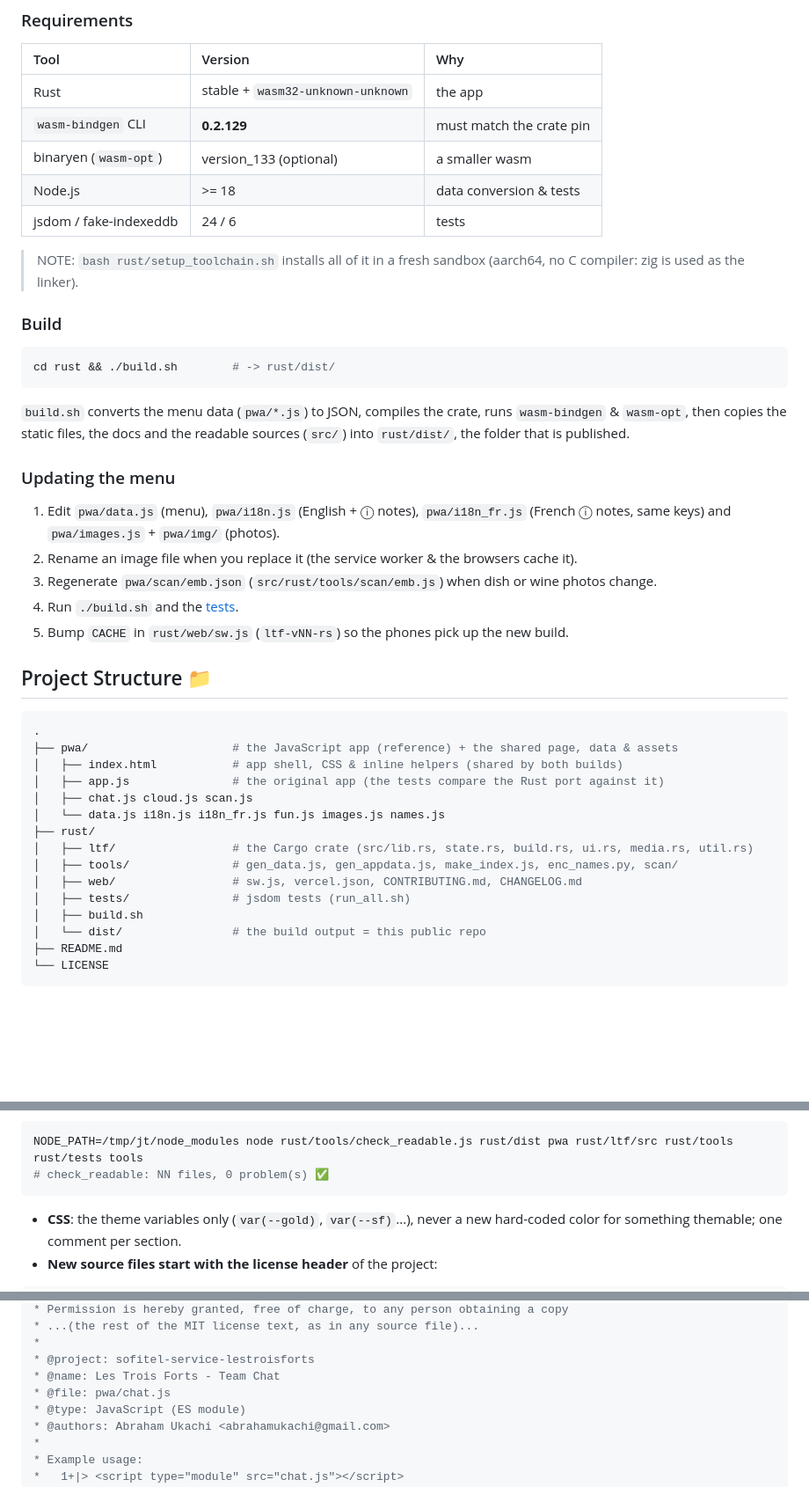
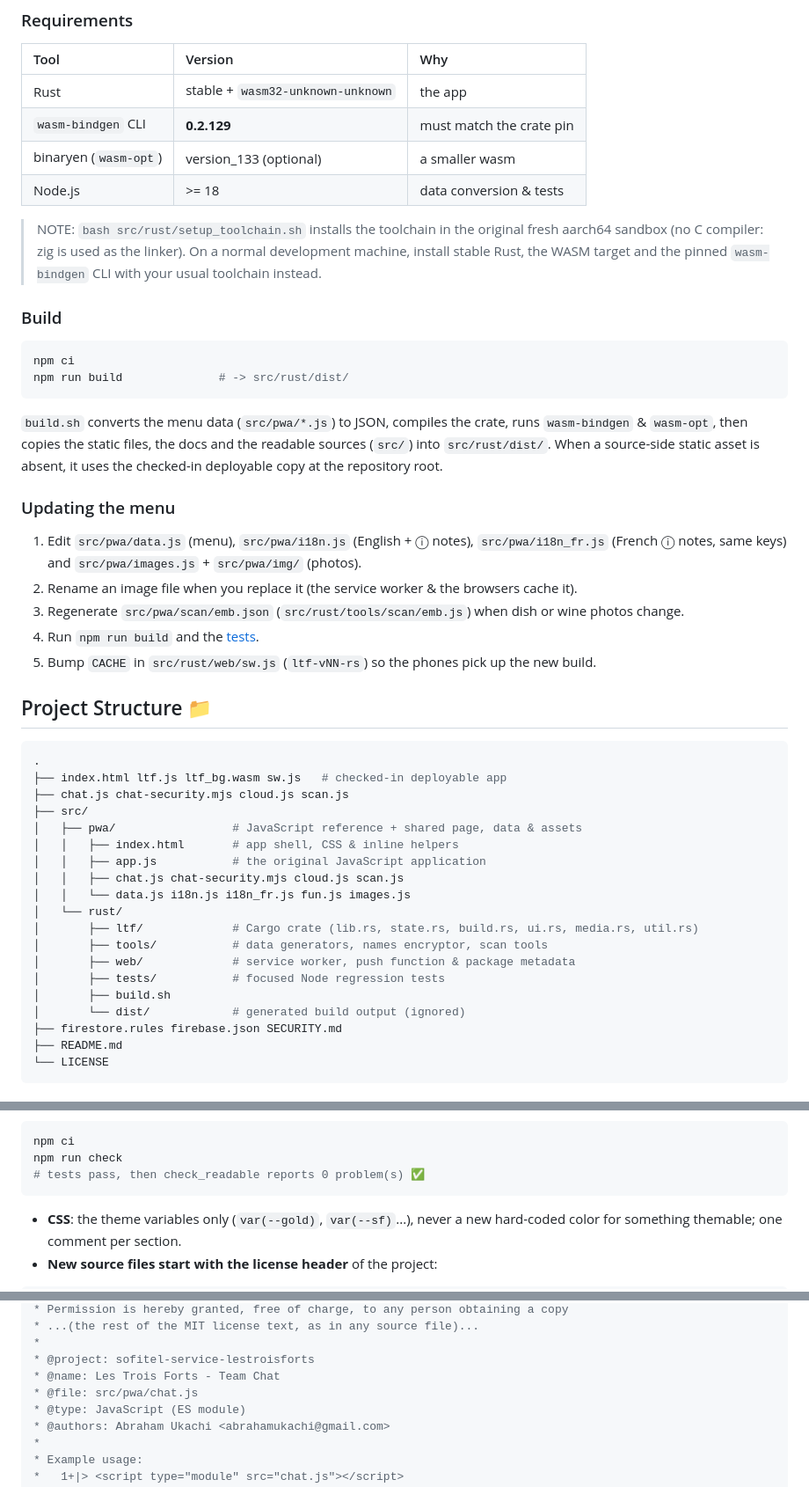
Before and after one commit to abraham-ukachi/sofitel-service-lestroisforts, a Markdown page: CONTRIBUTING.md, 3 parts joined by grey strips. Shown at 88% size. GitHub-like rendering; blank space fills up the shorter version.

````diff
--- a/CONTRIBUTING.md
+++ b/CONTRIBUTING.md
@@ -74,45 +74,49 @@ This app is used on a real restaurant floor, so:
 | `wasm-bindgen` CLI | **0.2.129** | must match the crate pin |
 | binaryen (`wasm-opt`) | version_133 (optional) | a smaller wasm |
 | Node.js | >= 18 | data conversion & tests |
-| jsdom / fake-indexeddb | 24 / 6 | tests |
 
-> NOTE: `bash rust/setup_toolchain.sh` installs all of it in a fresh sandbox (aarch64, no C compiler: zig is used as the linker).
+> NOTE: `bash src/rust/setup_toolchain.sh` installs the toolchain in the original fresh aarch64 sandbox (no C compiler: zig is used as the linker). On a normal development machine, install stable Rust, the WASM target and the pinned `wasm-bindgen` CLI with your usual toolchain instead.
 
 
 ### Build
 
 ```bash
-cd rust && ./build.sh        # -> rust/dist/
+npm ci
+npm run build              # -> src/rust/dist/
 ```
 
-`build.sh` converts the menu data (`pwa/*.js`) to JSON, compiles the crate, runs `wasm-bindgen` & `wasm-opt`, then copies the static files, the docs and the readable sources (`src/`) into `rust/dist/`, the folder that is published.
+`build.sh` converts the menu data (`src/pwa/*.js`) to JSON, compiles the crate, runs `wasm-bindgen` & `wasm-opt`, then copies the static files, the docs and the readable sources (`src/`) into `src/rust/dist/`. When a source-side static asset is absent, it uses the checked-in deployable copy at the repository root.
 
 
 ### Updating the menu
 
-1. Edit `pwa/data.js` (menu), `pwa/i18n.js` (English + ⓘ notes), `pwa/i18n_fr.js` (French ⓘ notes, same keys) and `pwa/images.js` + `pwa/img/` (photos).
+1. Edit `src/pwa/data.js` (menu), `src/pwa/i18n.js` (English + ⓘ notes), `src/pwa/i18n_fr.js` (French ⓘ notes, same keys) and `src/pwa/images.js` + `src/pwa/img/` (photos).
 2. Rename an image file when you replace it (the service worker & the browsers cache it).
-3. Regenerate `pwa/scan/emb.json` (`src/rust/tools/scan/emb.js`) when dish or wine photos change.
-4. Run `./build.sh` and the [tests](#testing-).
-5. Bump `CACHE` in `rust/web/sw.js` (`ltf-vNN-rs`) so the phones pick up the new build.
+3. Regenerate `src/pwa/scan/emb.json` (`src/rust/tools/scan/emb.js`) when dish or wine photos change.
+4. Run `npm run build` and the [tests](#testing-).
+5. Bump `CACHE` in `src/rust/web/sw.js` (`ltf-vNN-rs`) so the phones pick up the new build.
 
 
 ## Project Structure 📁
 
 ```sh
 .
-├── pwa/                     # the JavaScript app (reference) + the shared page, data & assets
-│   ├── index.html           # app shell, CSS & inline helpers (shared by both builds)
-│   ├── app.js               # the original app (the tests compare the Rust port against it)
-│   ├── chat.js cloud.js scan.js
-│   └── data.js i18n.js i18n_fr.js fun.js images.js names.js
-├── rust/
-│   ├── ltf/                 # the Cargo crate (src/lib.rs, state.rs, build.rs, ui.rs, media.rs, util.rs)
-│   ├── tools/               # gen_data.js, gen_appdata.js, make_index.js, enc_names.py, scan/
-│   ├── web/                 # sw.js, vercel.json, CONTRIBUTING.md, CHANGELOG.md
-│   ├── tests/               # jsdom tests (run_all.sh)
-│   ├── build.sh
-│   └── dist/                # the build output = this public repo
+├── index.html ltf.js ltf_bg.wasm sw.js   # checked-in deployable app
+├── chat.js chat-security.mjs cloud.js scan.js
+├── src/
+│   ├── pwa/                 # JavaScript reference + shared page, data & assets
+│   │   ├── index.html       # app shell, CSS & inline helpers
+│   │   ├── app.js           # the original JavaScript application
+│   │   ├── chat.js chat-security.mjs cloud.js scan.js
+│   │   └── data.js i18n.js i18n_fr.js fun.js images.js
+│   └── rust/
+│       ├── ltf/             # Cargo crate (lib.rs, state.rs, build.rs, ui.rs, media.rs, util.rs)
+│       ├── tools/           # data generators, names encryptor, scan tools
+│       ├── web/             # service worker, push function & package metadata
+│       ├── tests/           # focused Node regression tests
+│       ├── build.sh
+│       └── dist/            # generated build output (ignored)
+├── firestore.rules firebase.json SECURITY.md
 ├── README.md
 └── LICENSE
 ```
@@ -195,8 +199,9 @@ Examples:
 * **Check it before you commit** 🔍:
 
 ```bash
-NODE_PATH=/tmp/jt/node_modules node rust/tools/check_readable.js rust/dist pwa rust/ltf/src rust/tools rust/tests tools
-# check_readable: NN files, 0 problem(s) ✅
+npm ci
+npm run check
+# tests pass, then check_readable reports 0 problem(s) ✅
 ```
 * **CSS**: the theme variables only (`var(--gold)`, `var(--sf)`...), never a new hard-coded color for something themable; one comment per section.
 * **New source files start with the license header** of the project:
@@ -214,7 +219,7 @@ NODE_PATH=/tmp/jt/node_modules node rust/tools/check_readable.js rust/dist pwa r
 *
 * @project: sofitel-service-lestroisforts
 * @name: Les Trois Forts - Team Chat
-* @file: pwa/chat.js
+* @file: src/pwa/chat.js
 * @type: JavaScript (ES module)
 * @authors: Abraham Ukachi <abrahamukachi@gmail.com>
 *
````
Also changed, not shown: other parts of CONTRIBUTING.md (+15 -15 lines), CHANGELOG.md (+9 -0 lines), README.md (+27 -25 lines).
